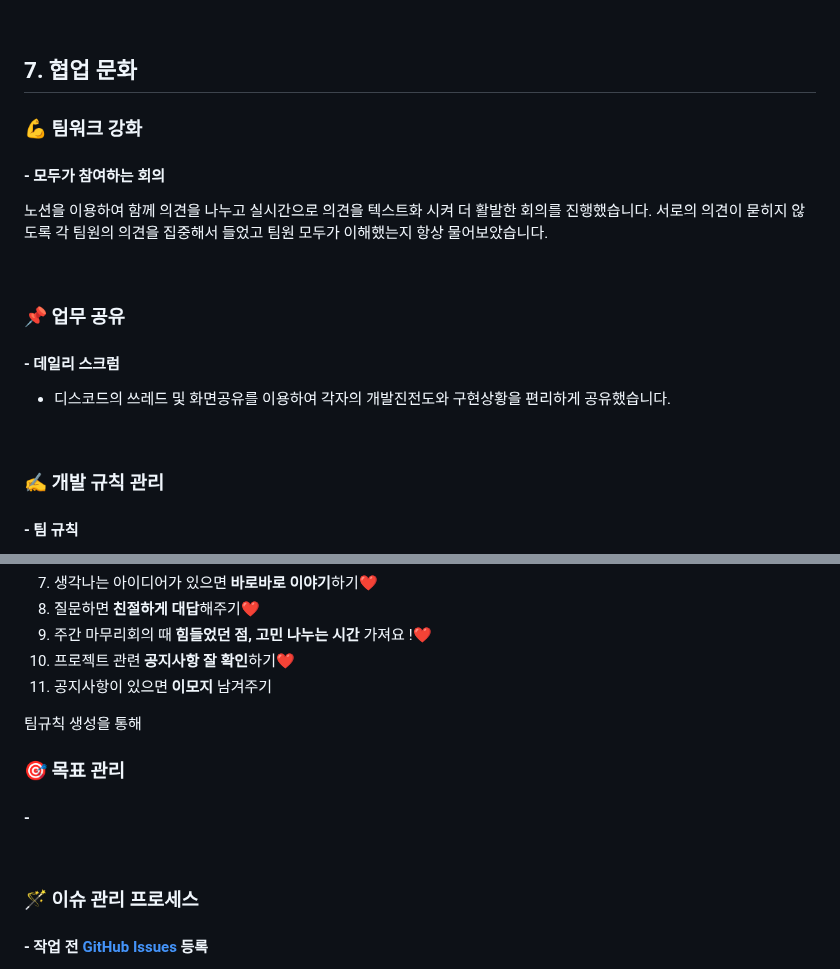
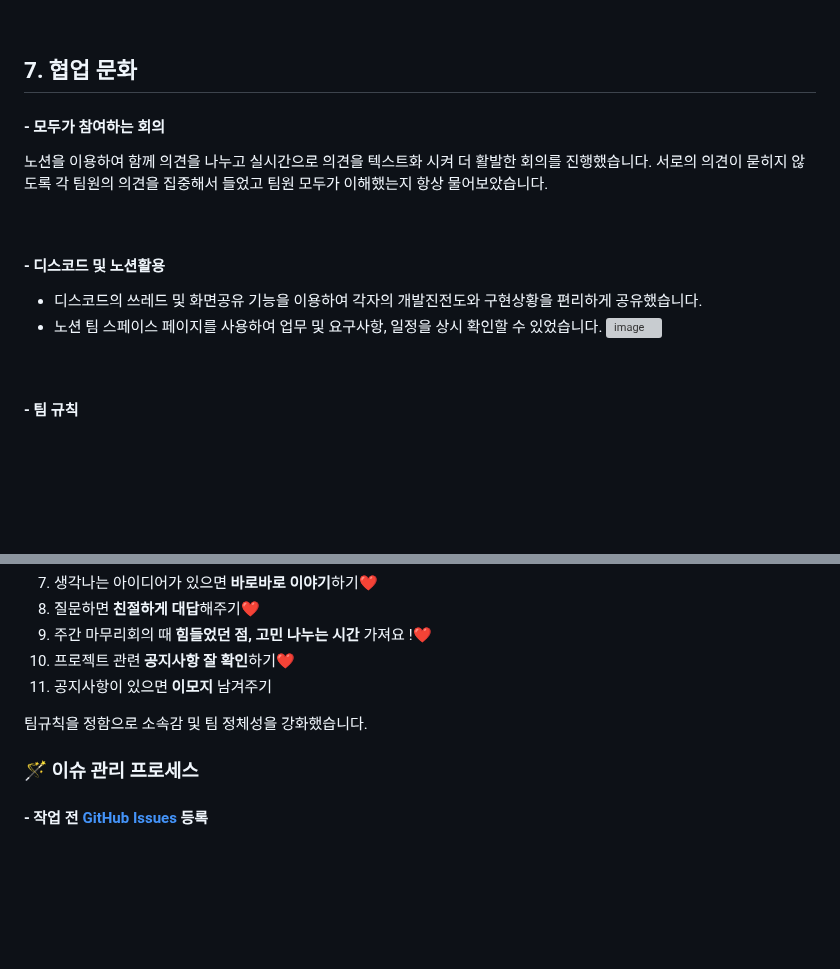
Before and after one commit to 24-gitTest/demo-repository, a Markdown page: README.md, 2 parts joined by grey strips. Rendered like a GitHub page; blank space fills up the shorter version; grey boxes are pictures that could not be loaded.

```diff
--- a/README.md
+++ b/README.md
@@ -250,9 +250,6 @@
 <br/>
 
 ## 7. 협업 문화
-### 💪 팀워크 강화
-
-
 
 #### - 모두가 참여하는 회의
 노션을 이용하여 함께 의견을 나누고 실시간으로 의견을 텍스트화 시켜 더 활발한 회의를 진행했습니다.
@@ -260,13 +257,13 @@
 
 <br/>
 
-### 📌 업무 공유
-#### - 데일리 스크럼
-- 디스코드의 쓰레드 및 화면공유를 이용하여 각자의 개발진전도와 구현상황을 편리하게 공유했습니다.
-
-<br/>
-
-### ✍ 개발 규칙 관리
+#### - 디스코드 및 노션활용
+- 디스코드의 쓰레드 및 화면공유 기능을 이용하여 각자의 개발진전도와 구현상황을 편리하게 공유했습니다.
+- 노션 팀 스페이스 페이지를 사용하여 업무 및 요구사항, 일정을 상시 확인할 수 있었습니다.
+![image](https://github.com/24-gitTest/demo-repository/assets/87430624/d97c7d1d-71df-4859-acec-1b423fa3e122)
+
+<br/>
+
 #### - 팀 규칙
 1. **코드 리뷰**를 통해 함께 성장해나가기❤️
 2. 프로젝트 끝날 때까지 **긍정적인** 생각만 하기❤️
@@ -280,11 +277,7 @@
 10. 프로젝트 관련 **공지사항 잘 확인**하기❤️
 11. 공지사항이 있으면 **이모지** 남겨주기
 
-팀규칙 생성을 통해
-<br/>
-
-### 🎯 목표 관리
-#### -
+팀규칙을 정함으로 소속감 및 팀 정체성을 강화했습니다.
 <br/>
 
 ### 🪄 이슈 관리 프로세스
```
